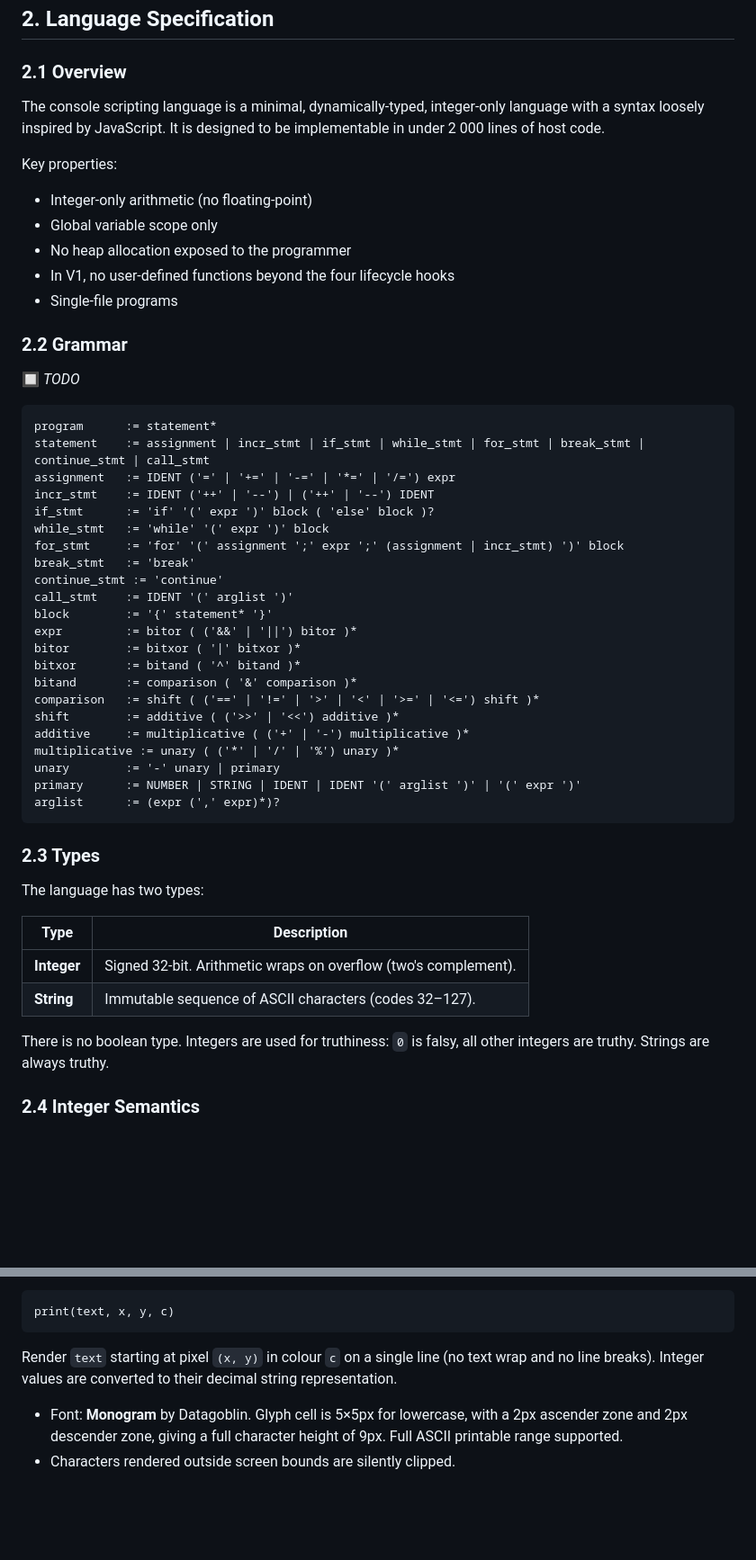
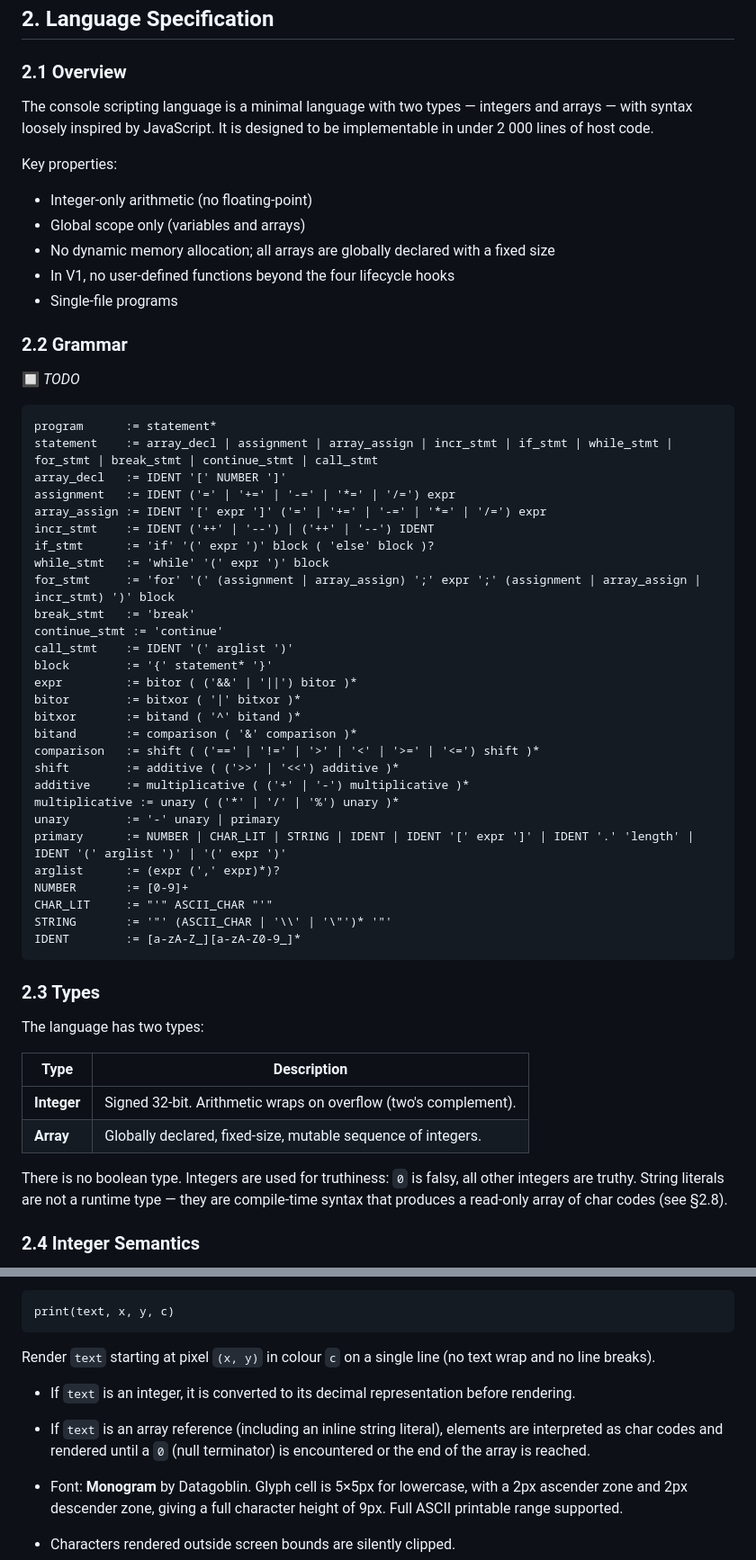
Before and after one commit to pckerneis/Minimal-DIY-Console, a Markdown page: spec.md, 2 parts joined by grey strips. Shown at 90% size. Drawn GitHub-style; blank space fills up the shorter version.

````diff
--- a/spec.md
+++ b/spec.md
@@ -39,12 +39,12 @@
 
 ### 2.1 Overview
 
-The console scripting language is a minimal, dynamically-typed, integer-only language with a syntax loosely inspired by JavaScript. It is designed to be implementable in under 2 000 lines of host code.
+The console scripting language is a minimal language with two types — integers and arrays — with syntax loosely inspired by JavaScript. It is designed to be implementable in under 2 000 lines of host code.
 
 Key properties:
 - Integer-only arithmetic (no floating-point)
-- Global variable scope only
-- No heap allocation exposed to the programmer
+- Global scope only (variables and arrays)
+- No dynamic memory allocation; all arrays are globally declared with a fixed size
 - In V1, no user-defined functions beyond the four lifecycle hooks
 - Single-file programs
 
@@ -54,12 +54,14 @@ Key properties:
 
 ```
 program      := statement*
-statement    := assignment | incr_stmt | if_stmt | while_stmt | for_stmt | break_stmt | continue_stmt | call_stmt
+statement    := array_decl | assignment | array_assign | incr_stmt | if_stmt | while_stmt | for_stmt | break_stmt | continue_stmt | call_stmt
+array_decl   := IDENT '[' NUMBER ']'
 assignment   := IDENT ('=' | '+=' | '-=' | '*=' | '/=') expr
+array_assign := IDENT '[' expr ']' ('=' | '+=' | '-=' | '*=' | '/=') expr
 incr_stmt    := IDENT ('++' | '--') | ('++' | '--') IDENT
 if_stmt      := 'if' '(' expr ')' block ( 'else' block )?
 while_stmt   := 'while' '(' expr ')' block
-for_stmt     := 'for' '(' assignment ';' expr ';' (assignment | incr_stmt) ')' block
+for_stmt     := 'for' '(' (assignment | array_assign) ';' expr ';' (assignment | array_assign | incr_stmt) ')' block
 break_stmt   := 'break'
 continue_stmt := 'continue'
 call_stmt    := IDENT '(' arglist ')'
@@ -73,8 +75,12 @@ shift        := additive ( ('>>' | '<<') additive )*
 additive     := multiplicative ( ('+' | '-') multiplicative )*
 multiplicative := unary ( ('*' | '/' | '%') unary )*
 unary        := '-' unary | primary
-primary      := NUMBER | STRING | IDENT | IDENT '(' arglist ')' | '(' expr ')'
+primary      := NUMBER | CHAR_LIT | STRING | IDENT | IDENT '[' expr ']' | IDENT '.' 'length' | IDENT '(' arglist ')' | '(' expr ')'
 arglist      := (expr (',' expr)*)?
+NUMBER       := [0-9]+
+CHAR_LIT     := "'" ASCII_CHAR "'"
+STRING       := '"' (ASCII_CHAR | '\\' | '\"')* '"'
+IDENT        := [a-zA-Z_][a-zA-Z0-9_]*
 ```
 
 ### 2.3 Types
@@ -84,9 +90,9 @@ The language has two types:
 | Type | Description |
 |---|---|
 | **Integer** | Signed 32-bit. Arithmetic wraps on overflow (two's complement). |
-| **String** | Immutable sequence of ASCII characters (codes 32–127). |
+| **Array** | Globally declared, fixed-size, mutable sequence of integers. |
 
-There is no boolean type. Integers are used for truthiness: `0` is falsy, all other integers are truthy. Strings are always truthy.
+There is no boolean type. Integers are used for truthiness: `0` is falsy, all other integers are truthy. String literals are not a runtime type — they are compile-time syntax that produces a read-only array of char codes (see §2.8).
 
 ### 2.4 Integer Semantics
 
@@ -245,7 +299,10 @@ Draw a line from `(x0, y0)` to `(x1, y1)`.
 ```
 print(text, x, y, c)
 ```
-Render `text` starting at pixel `(x, y)` in colour `c` on a single line (no text wrap and no line breaks). Integer values are converted to their decimal string representation.
+Render `text` starting at pixel `(x, y)` in colour `c` on a single line (no text wrap and no line breaks).
+
+- If `text` is an integer, it is converted to its decimal representation before rendering.
+- If `text` is an array reference (including an inline string literal), elements are interpreted as char codes and rendered until a `0` (null terminator) is encountered or the end of the array is reached.
 
 - Font: **Monogram** by Datagoblin. Glyph cell is 5×5px for lowercase, with a 2px ascender zone and 2px descender zone, giving a full character height of 9px. Full ASCII printable range supported.
 - Characters rendered outside screen bounds are silently clipped.
````
Also changed, not shown: other parts of spec.md (+101 -39 lines).
